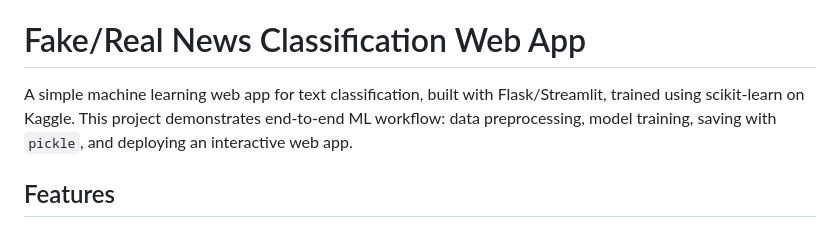
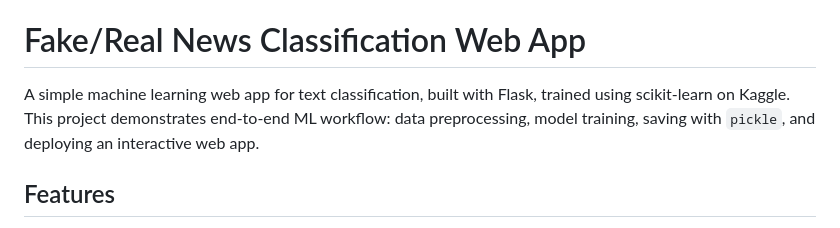
Before and after one commit to YashJha12421/Fake_News_Detection, a Markdown page: README.md, the part around the change. Rendered like a GitHub page.

```diff
--- a/README.md
+++ b/README.md
@@ -6,7 +6,7 @@ An NLP model which predicts whether a news article is real or fake, along with a
 
 # Fake/Real News Classification Web App
 
-A simple machine learning web app for text classification, built with Flask/Streamlit, trained using scikit-learn on Kaggle.
+A simple machine learning web app for text classification, built with Flask, trained using scikit-learn on Kaggle.
 This project demonstrates end-to-end ML workflow: data preprocessing, model training, saving with `pickle`, and deploying an interactive web app.
 
 
```
